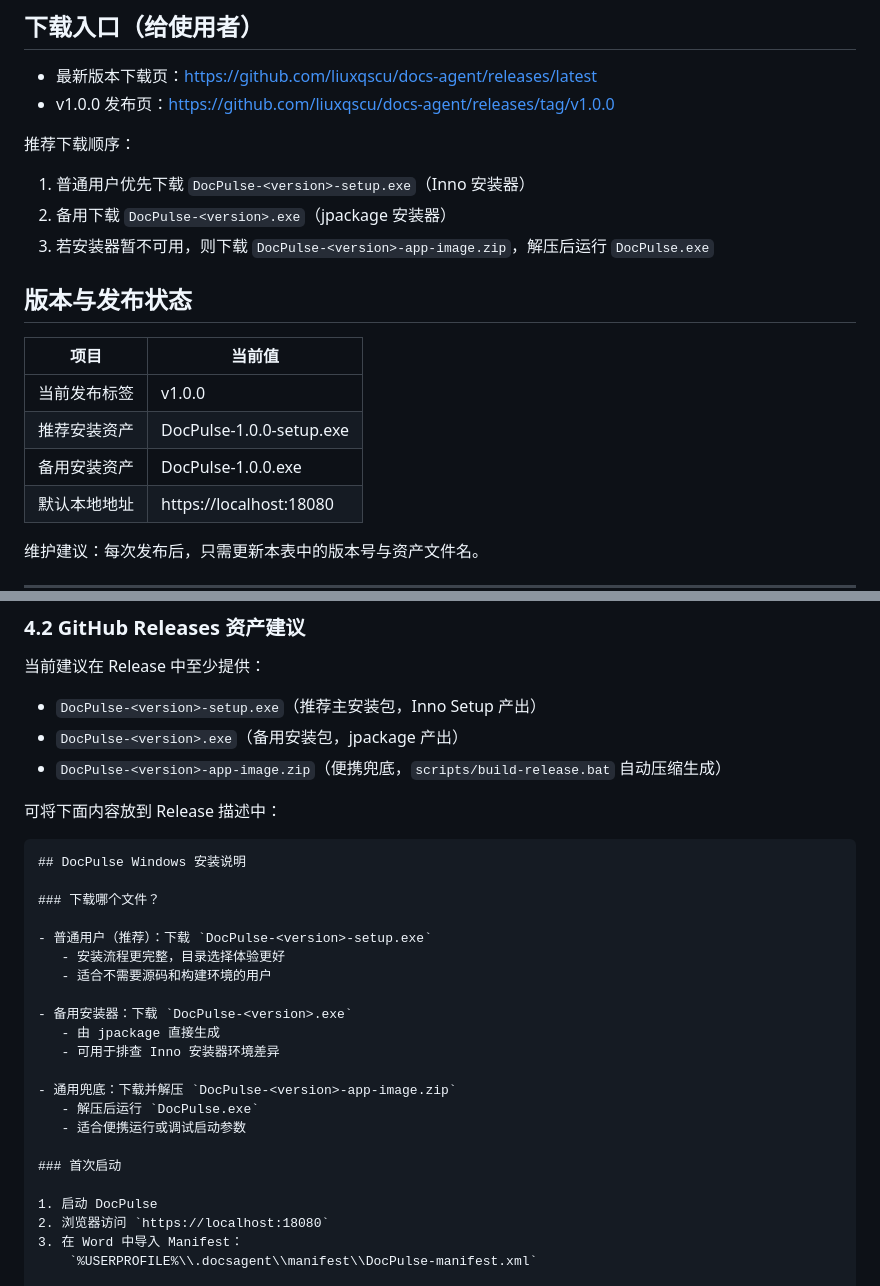
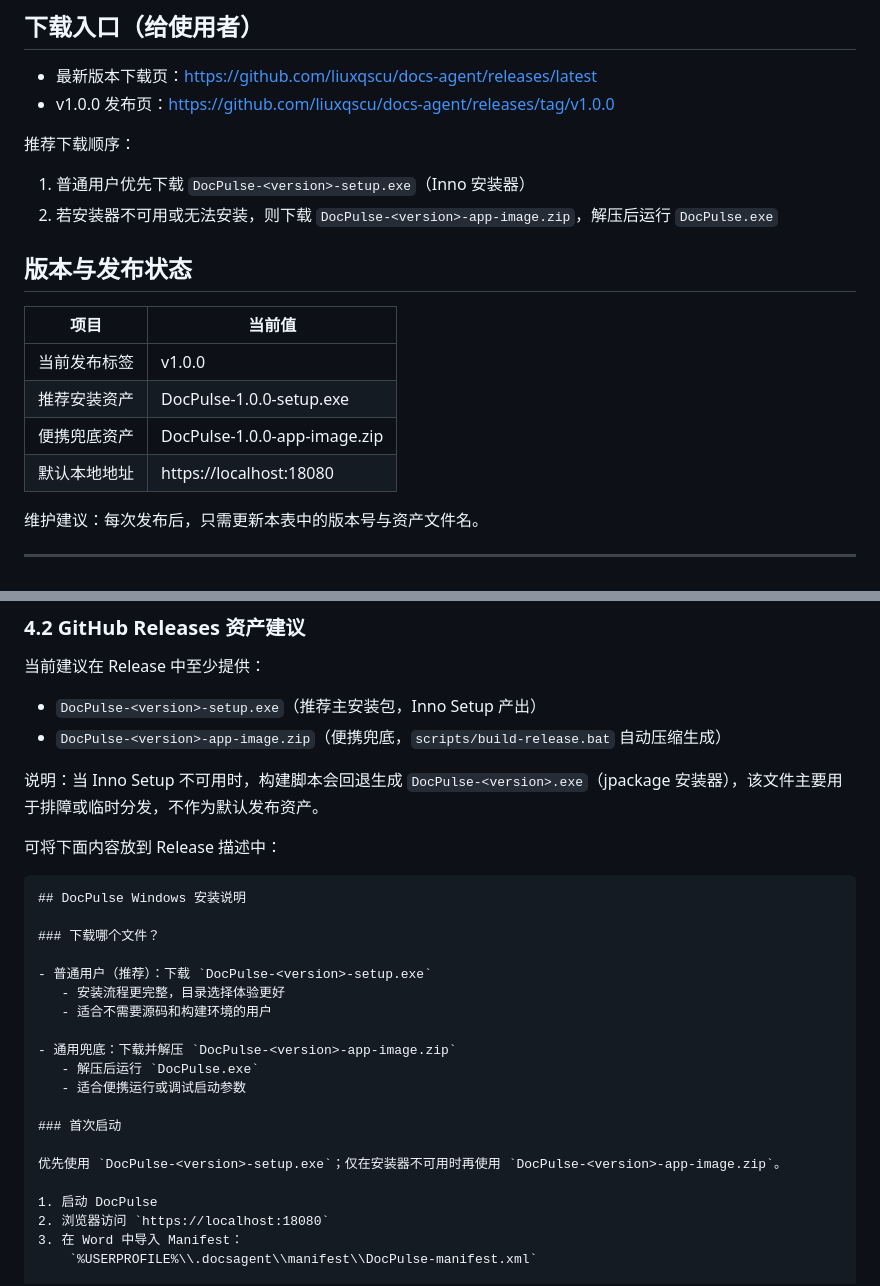
Before and after one commit to liuxqscu/docs-agent, a Markdown page: README.md, 2 parts joined by grey strips. Drawn GitHub-style.

Commit message:
docs: 调整发布资产说明与下载指引

```diff
--- a/README.md
+++ b/README.md
@@ -51,8 +51,7 @@ DocPulse 是一个本地优先的 Word AI 协作编辑工具：
 
 推荐下载顺序：
 1. 普通用户优先下载 `DocPulse-<version>-setup.exe`（Inno 安装器）
-2. 备用下载 `DocPulse-<version>.exe`（jpackage 安装器）
-3. 若安装器暂不可用，则下载 `DocPulse-<version>-app-image.zip`，解压后运行 `DocPulse.exe`
+2. 若安装器不可用或无法安装，则下载 `DocPulse-<version>-app-image.zip`，解压后运行 `DocPulse.exe`
 
 ## 版本与发布状态
 
@@ -60,7 +59,7 @@ DocPulse 是一个本地优先的 Word AI 协作编辑工具：
 | --- | --- |
 | 当前发布标签 | v1.0.0 |
 | 推荐安装资产 | DocPulse-1.0.0-setup.exe |
-| 备用安装资产 | DocPulse-1.0.0.exe |
+| 便携兜底资产 | DocPulse-1.0.0-app-image.zip |
 | 默认本地地址 | https://localhost:18080 |
 
 维护建议：每次发布后，只需更新本表中的版本号与资产文件名。
@@ -190,8 +189,9 @@ scripts\stop-docsagent.bat
 当前建议在 Release 中至少提供：
 
 - `DocPulse-<version>-setup.exe`（推荐主安装包，Inno Setup 产出）
-- `DocPulse-<version>.exe`（备用安装包，jpackage 产出）
 - `DocPulse-<version>-app-image.zip`（便携兜底，`scripts/build-release.bat` 自动压缩生成）
+
+说明：当 Inno Setup 不可用时，构建脚本会回退生成 `DocPulse-<version>.exe`（jpackage 安装器），该文件主要用于排障或临时分发，不作为默认发布资产。
 
 可将下面内容放到 Release 描述中：
 
@@ -204,15 +204,13 @@ scripts\stop-docsagent.bat
    - 安装流程更完整，目录选择体验更好
    - 适合不需要源码和构建环境的用户
 
-- 备用安装器：下载 `DocPulse-<version>.exe`
-   - 由 jpackage 直接生成
-   - 可用于排查 Inno 安装器环境差异
-
 - 通用兜底：下载并解压 `DocPulse-<version>-app-image.zip`
    - 解压后运行 `DocPulse.exe`
    - 适合便携运行或调试启动参数
 
 ### 首次启动
+
+优先使用 `DocPulse-<version>-setup.exe`；仅在安装器不可用时再使用 `DocPulse-<version>-app-image.zip`。
 
 1. 启动 DocPulse
 2. 浏览器访问 `https://localhost:18080`
```
